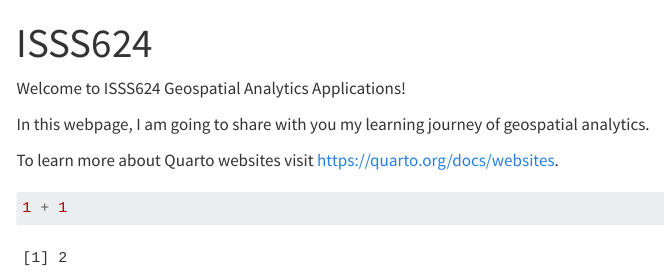
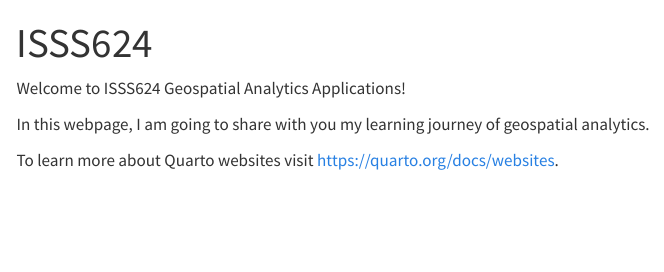
Before and after one commit to KathyChiu77/ISSS624, a Quarto document (index.qmd): the page in a window 1100 px wide, from its top. Rendered offline with R 4.5, knitr and Pandoc in place of Quarto, with nearby package versions; menus at the side of the page are left out.

````diff
--- a/_quarto.yml
+++ b/_quarto.yml
@@ -6,10 +6,13 @@
   navbar:
     left:
       - text: Hands-on Exercises
-      - text: In-Class Exercises
         menu:
           - text: Hands-on Exercise 1
-            href: Hands-on Ex 1/Hands-on Exercise 1.qmd
+            href: Hands-on Ex 1/Hands-on Exercise 1.html
+      - text: In-class Exercises
+        menu:
+          - text: In-class Exercise 1
+            href: In-class Ex/In-class Ex1/In-class_Ex1_demo.html
     right:
       - href: index.qmd
         text: Home
--- a/index.qmd
+++ b/index.qmd
@@ -7,7 +7,3 @@
 In this webpage, I am going to share with you my learning journey of geospatial analytics.
 
 To learn more about Quarto websites visit <https://quarto.org/docs/websites>.
-
-```{r}
-1 + 1
-```
````
Also changed, not shown: 6 other files.
